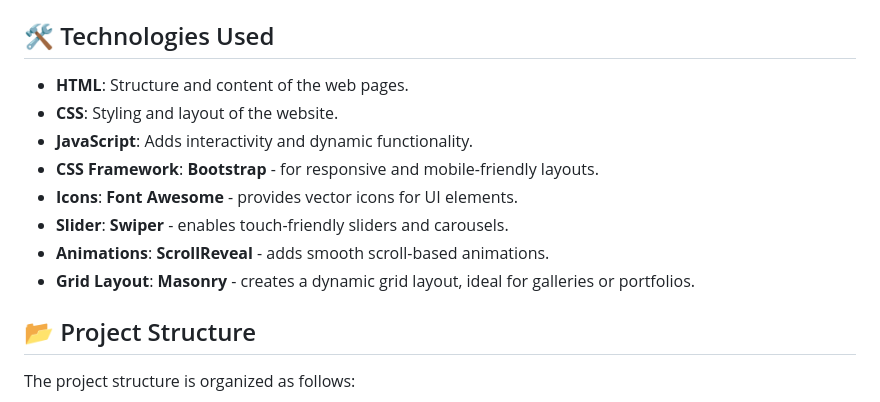
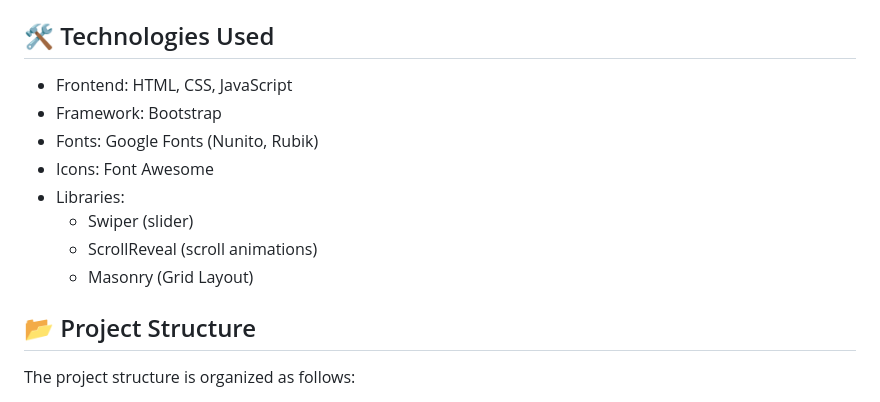
Before and after one commit to Anuswar/cisc-2024, a Markdown page: README.md, the part around the change. GitHub-like rendering.

```diff
--- a/README.md
+++ b/README.md
@@ -18,14 +18,14 @@ To run this website locally or contribute to its development, follow these steps
 
 ## 🛠️ Technologies Used
 
-- **HTML**: Structure and content of the web pages.
-- **CSS**: Styling and layout of the website.
-- **JavaScript**: Adds interactivity and dynamic functionality.
-- **CSS Framework**: **Bootstrap** - for responsive and mobile-friendly layouts.
-- **Icons**: **Font Awesome** - provides vector icons for UI elements.
-- **Slider**: **Swiper** - enables touch-friendly sliders and carousels.
-- **Animations**: **ScrollReveal** - adds smooth scroll-based animations.
-- **Grid Layout**: **Masonry** - creates a dynamic grid layout, ideal for galleries or portfolios.
+- Frontend: HTML, CSS, JavaScript
+- Framework: Bootstrap
+- Fonts: Google Fonts (Nunito, Rubik)
+- Icons: Font Awesome
+- Libraries:
+    - Swiper (slider)
+    - ScrollReveal (scroll animations)
+    - Masonry (Grid Layout)
 
 ## 📂 Project Structure
 
```
